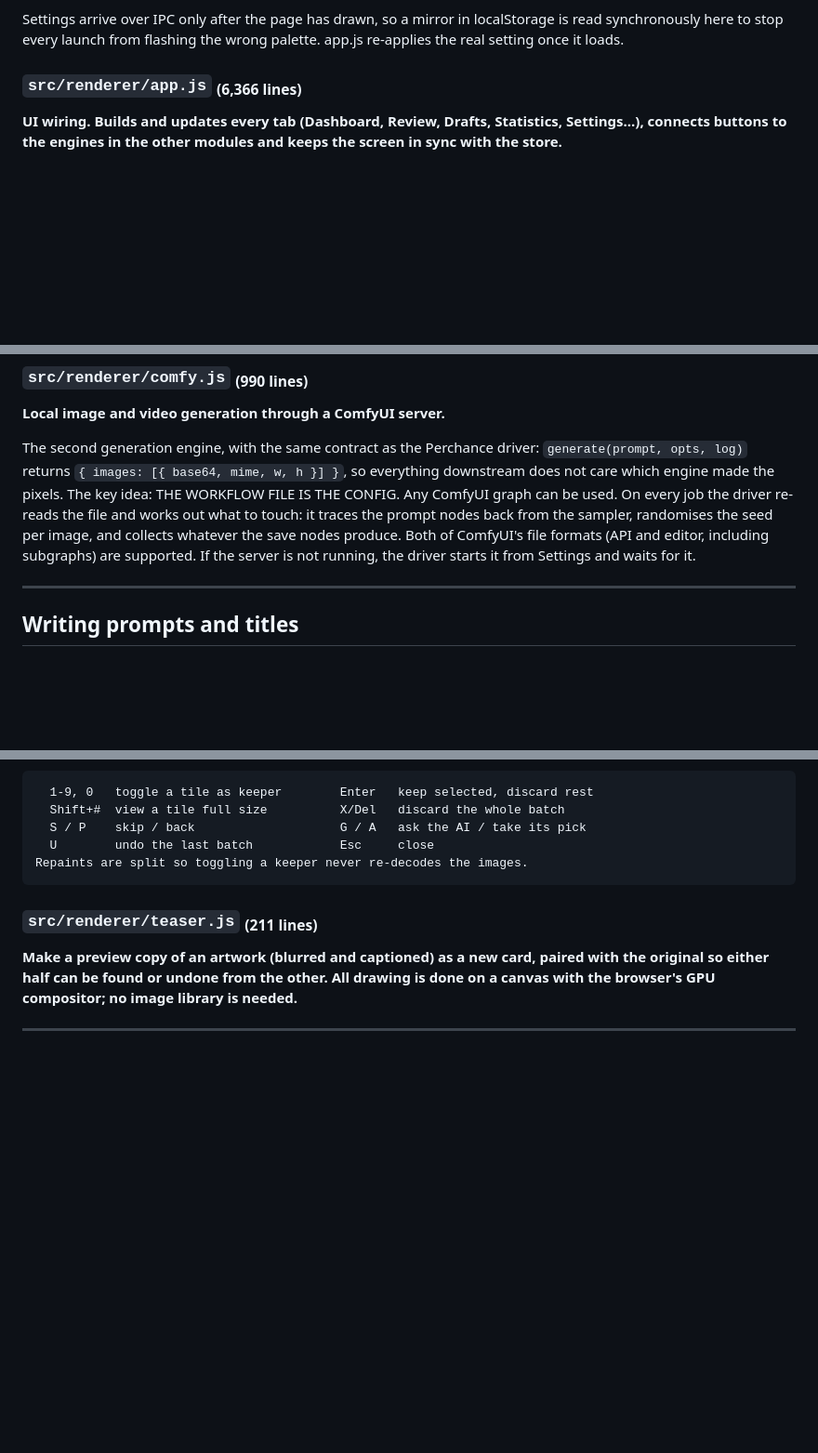
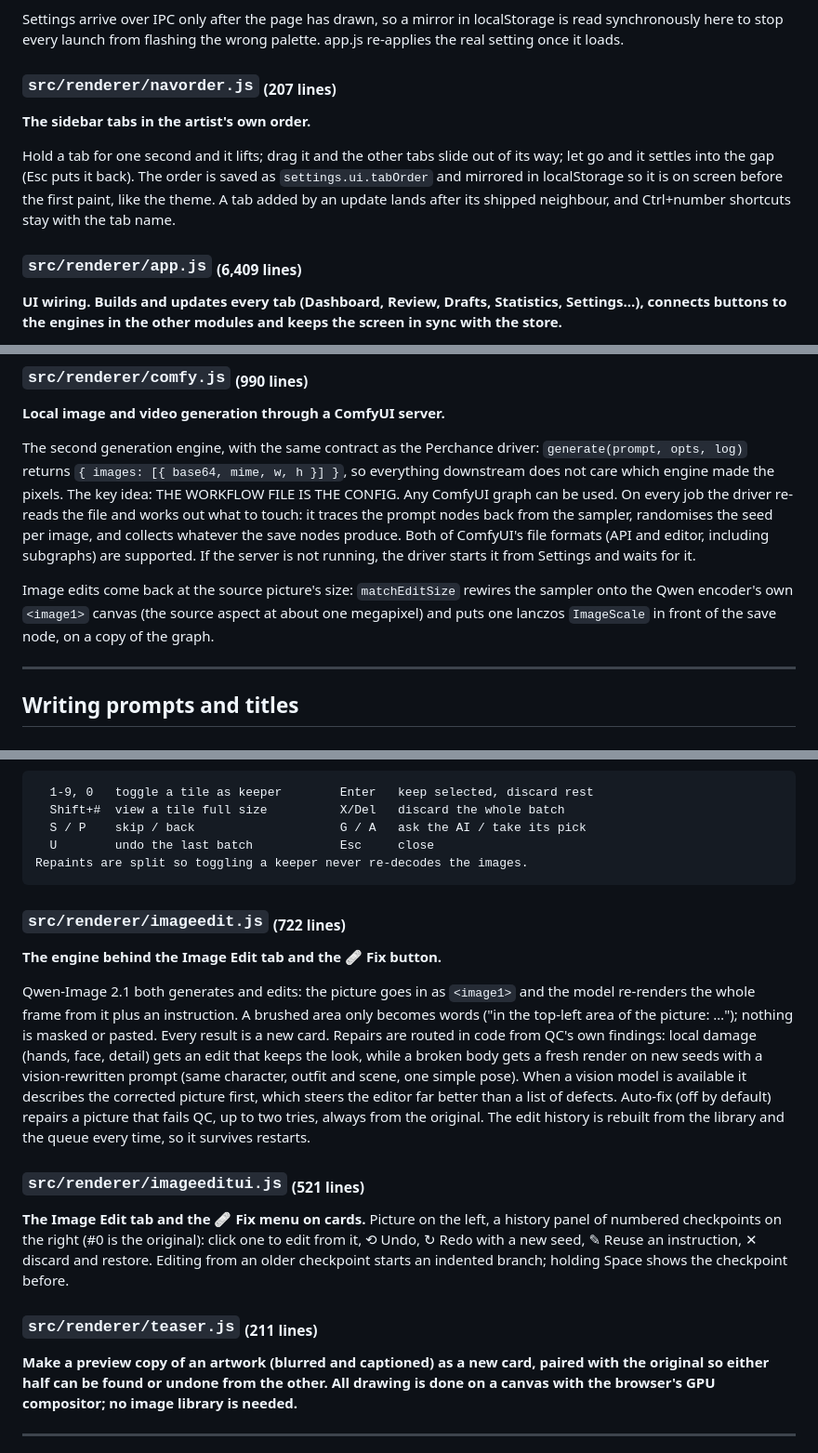
Before and after one commit to PanPenek/AcreArtStudio-Showcase, a Markdown page: docs/ARCHITECTURE.md, 3 parts joined by grey strips. Shown: that part at 93% size. Rendered like a GitHub page; blank space fills up the shorter version.

````diff
--- a/docs/ARCHITECTURE.md
+++ b/docs/ARCHITECTURE.md
@@ -176,7 +176,13 @@ The artist writes and publishes the post themselves; this module only saves them
 
 Settings arrive over IPC only after the page has drawn, so a mirror in localStorage is read synchronously here to stop every launch from flashing the wrong palette. app.js re-applies the real setting once it loads.
 
-### `src/renderer/app.js` <sub>(6,366 lines)</sub>
+### `src/renderer/navorder.js` <sub>(207 lines)</sub>
+
+**The sidebar tabs in the artist's own order.**
+
+Hold a tab for one second and it lifts; drag it and the other tabs slide out of its way; let go and it settles into the gap (Esc puts it back). The order is saved as `settings.ui.tabOrder` and mirrored in localStorage so it is on screen before the first paint, like the theme. A tab added by an update lands after its shipped neighbour, and Ctrl+number shortcuts stay with the tab name.
+
+### `src/renderer/app.js` <sub>(6,409 lines)</sub>
 
 **UI wiring. Builds and updates every tab (Dashboard, Review, Drafts, Statistics, Settings...), connects buttons to the engines in the other modules and keeps the screen in sync with the store.**
 
@@ -229,6 +235,8 @@ Perchance has no API, so the driver operates the page like a person would: fill
 **Local image and video generation through a ComfyUI server.**
 
 The second generation engine, with the same contract as the Perchance driver: `generate(prompt, opts, log)` returns `{ images: [{ base64, mime, w, h }] }`, so everything downstream does not care which engine made the pixels. The key idea: THE WORKFLOW FILE IS THE CONFIG. Any ComfyUI graph can be used. On every job the driver re-reads the file and works out what to touch: it traces the prompt nodes back from the sampler, randomises the seed per image, and collects whatever the save nodes produce. Both of ComfyUI's file formats (API and editor, including subgraphs) are supported. If the server is not running, the driver starts it from Settings and waits for it.
+
+Image edits come back at the source picture's size: `matchEditSize` rewires the sampler onto the Qwen encoder's own `<image1>` canvas (the source aspect at about one megapixel) and puts one lanczos `ImageScale` in front of the save node, on a copy of the graph.
 
 ---
 
@@ -451,6 +459,16 @@ One prompt is usually rendered several times; the real decision is "which of the
 Repaints are split so toggling a keeper never re-decodes the images.
 ```
 
+### `src/renderer/imageedit.js` <sub>(722 lines)</sub>
+
+**The engine behind the Image Edit tab and the 🩹 Fix button.**
+
+Qwen-Image 2.1 both generates and edits: the picture goes in as `<image1>` and the model re-renders the whole frame from it plus an instruction. A brushed area only becomes words ("in the top-left area of the picture: …"); nothing is masked or pasted. Every result is a new card. Repairs are routed in code from QC's own findings: local damage (hands, face, detail) gets an edit that keeps the look, while a broken body gets a fresh render on new seeds with a vision-rewritten prompt (same character, outfit and scene, one simple pose). When a vision model is available it describes the corrected picture first, which steers the editor far better than a list of defects. Auto-fix (off by default) repairs a picture that fails QC, up to two tries, always from the original. The edit history is rebuilt from the library and the queue every time, so it survives restarts.
+
+### `src/renderer/imageeditui.js` <sub>(521 lines)</sub>
+
+**The Image Edit tab and the 🩹 Fix menu on cards.** Picture on the left, a history panel of numbered checkpoints on the right (#0 is the original): click one to edit from it, ⟲ Undo, ↻ Redo with a new seed, ✎ Reuse an instruction, ✕ discard and restore. Editing from an older checkpoint starts an indented branch; holding Space shows the checkpoint before.
+
 ### `src/renderer/teaser.js` <sub>(211 lines)</sub>
 
 **Make a preview copy of an artwork (blurred and captioned) as a new card, paired with the original so either half can be found or undone from the other. All drawing is done on a canvas with the browser's GPU compositor; no image library is needed.**
````
Also changed, not shown: README.md (+6 -1 lines), docs/screenshots/comics.png, docs/screenshots/dashboard.png, docs/screenshots/overseer.png, docs/screenshots/settings.png, 12 other files.
